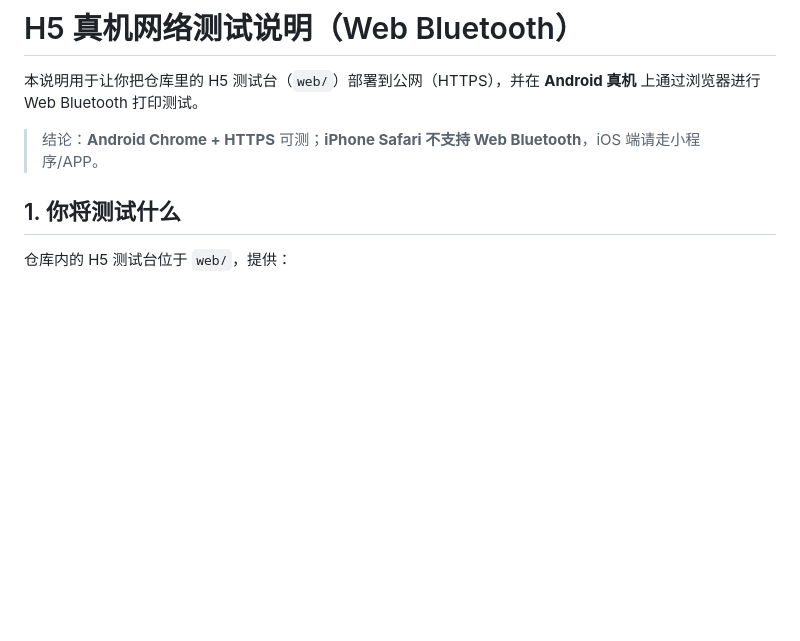
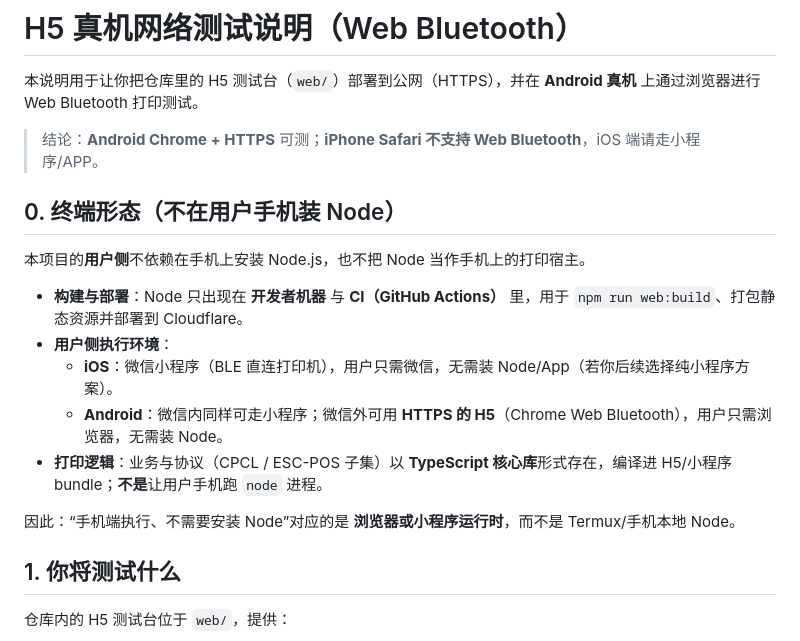
Before and after one commit to jackadam1981/H5_POS_PRINT, a Markdown page: docs/h5-real-device-testing.md, the part around the change. Drawn GitHub-style; blank space fills up the shorter version.

Commit message:
docs: clarify no Node on end-user phones
Co-authored-by: 上官飞鸿 <jackadam1981@users.noreply.github.com>

```diff
--- a/docs/h5-real-device-testing.md
+++ b/docs/h5-real-device-testing.md
@@ -3,6 +3,18 @@
 本说明用于让你把仓库里的 H5 测试台（`web/`）部署到公网（HTTPS），并在 **Android 真机** 上通过浏览器进行 Web Bluetooth 打印测试。
 
 > 结论：**Android Chrome + HTTPS** 可测；**iPhone Safari 不支持 Web Bluetooth**，iOS 端请走小程序/APP。
+
+## 0. 终端形态（不在用户手机装 Node）
+
+本项目的**用户侧**不依赖在手机上安装 Node.js，也不把 Node 当作手机上的打印宿主。
+
+- **构建与部署**：Node 只出现在 **开发者机器** 与 **CI（GitHub Actions）** 里，用于 `npm run web:build`、打包静态资源并部署到 Cloudflare。
+- **用户侧执行环境**：
+  - **iOS**：微信小程序（BLE 直连打印机），用户只需微信，无需装 Node/App（若你后续选择纯小程序方案）。
+  - **Android**：微信内同样可走小程序；微信外可用 **HTTPS 的 H5**（Chrome Web Bluetooth），用户只需浏览器，无需装 Node。
+- **打印逻辑**：业务与协议（CPCL / ESC-POS 子集）以 **TypeScript 核心库**形式存在，编译进 H5/小程序 bundle；**不是**让用户手机跑 `node` 进程。
+
+因此：“手机端执行、不需要安装 Node”对应的是 **浏览器或小程序运行时**，而不是 Termux/手机本地 Node。
 
 ## 1. 你将测试什么
 
```
